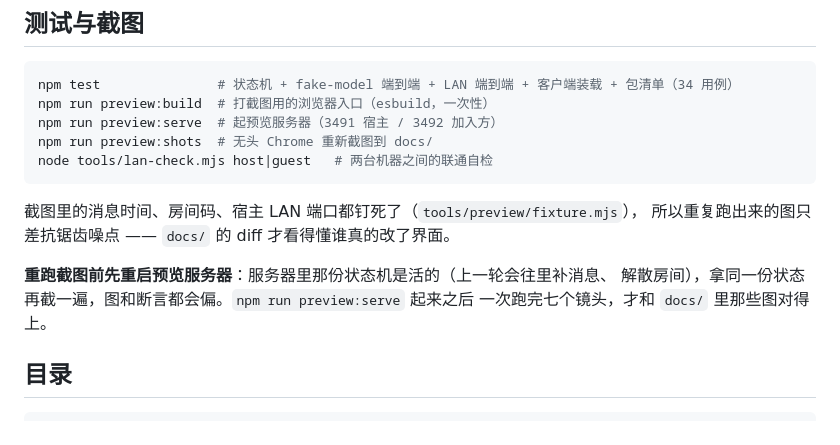
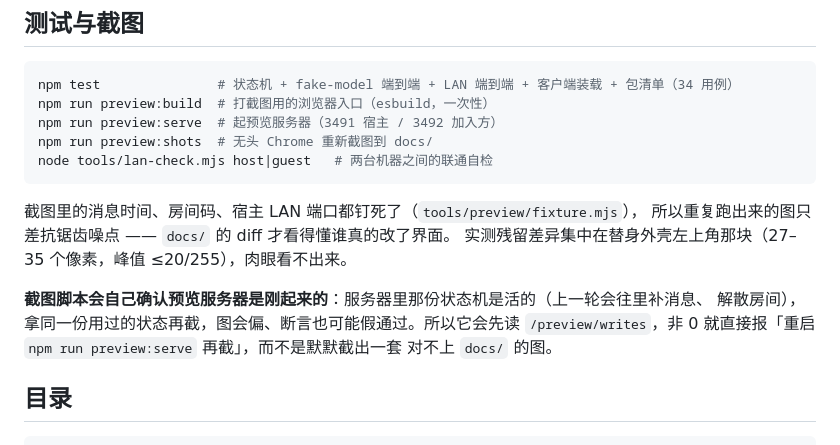
Before and after one commit to dingchenhui0618-arch/dsh-chatroom, a Markdown page: README.md, the part around the change. GitHub-like rendering.

Commit message:
chore: 截图脚本先确认预览服务器是刚起来的
服务器里的状态机是活的，用过的状态再截会得到一套对不上 docs/ 的图（也可能让断言假通过）。
/preview/writes 计数 + 启动即拦截，拿旧服务器与用过一次的服务器都验过会被挡。

```diff
--- a/README.md
+++ b/README.md
@@ -205,10 +205,12 @@ node tools/lan-check.mjs host|guest   # 两台机器之间的联通自检
 
 截图里的消息时间、房间码、宿主 LAN 端口都钉死了（`tools/preview/fixture.mjs`），
 所以重复跑出来的图只差抗锯齿噪点 —— `docs/` 的 diff 才看得懂谁真的改了界面。
+实测残留差异集中在替身外壳左上角那块（27–35 个像素，峰值 ≤20/255），肉眼看不出来。
 
-**重跑截图前先重启预览服务器**：服务器里那份状态机是活的（上一轮会往里补消息、
-解散房间），拿同一份状态再截一遍，图和断言都会偏。`npm run preview:serve` 起来之后
-一次跑完七个镜头，才和 `docs/` 里那些图对得上。
+**截图脚本会自己确认预览服务器是刚起来的**：服务器里那份状态机是活的（上一轮会往里补消息、
+解散房间），拿同一份用过的状态再截，图会偏、断言也可能假通过。所以它会先读
+`/preview/writes`，非 0 就直接报「重启 `npm run preview:serve` 再截」，而不是默默截出一套
+对不上 `docs/` 的图。
 
 ## 目录
 
```
Also changed, not shown: docs/gone.png, docs/panel.png, docs/rules.png, 2 other files.
